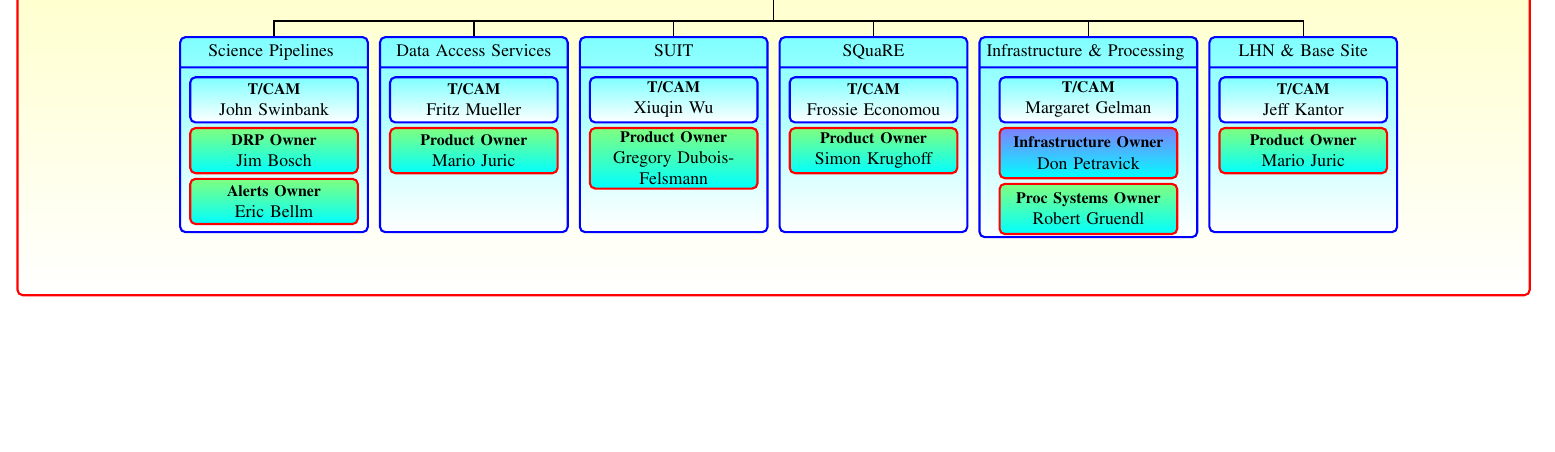
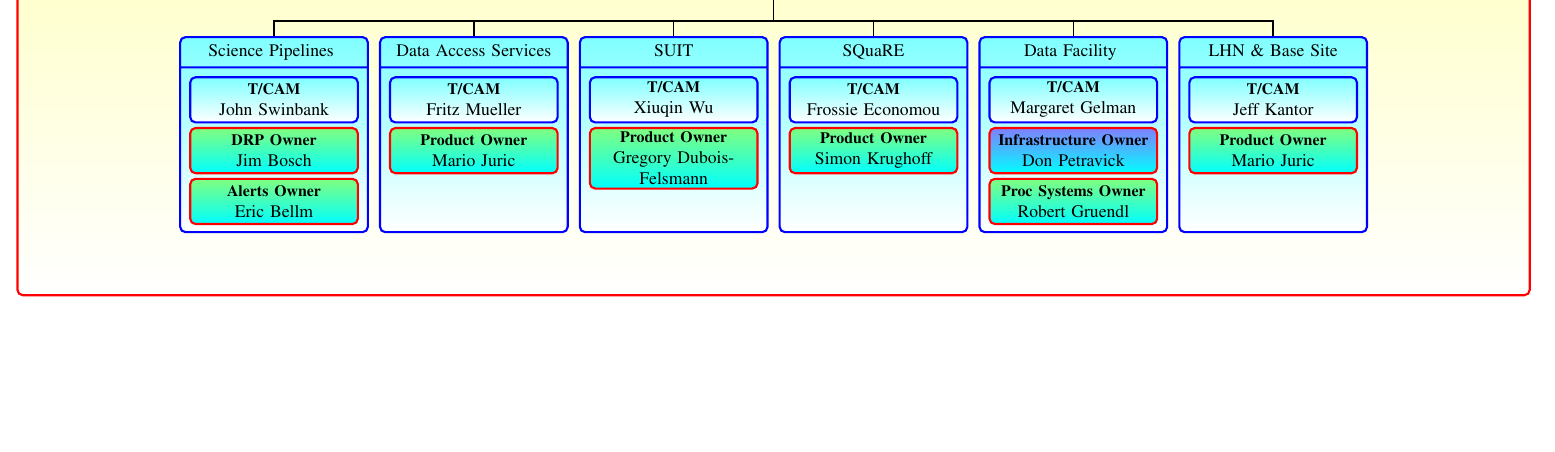
Before and after one commit to lsst-dm/images, a LaTeX document (DmOrg.tex): part of the page, cut so that both start at the same text. Compiled offline with pdfLaTeX.

Commit message:
Rename Inf & Proc -> Data Facility.

```diff
--- a/DmOrg.tex
+++ b/DmOrg.tex
@@ -95,12 +95,16 @@ noheadfoot,marginparwidth=0pt,includemp=false ]{geometry}
     %\dmnode[left=2mm of drp]{alerts}{Alert Production}{Simon Krughoff}{ Eric Bellm}  ;
     \dmnode[base right=2mm of suit]{square}{SQuaRE} {Frossie Economou}{ Simon Krughoff } ;
 
-    \node (infra) [mbox, text width=42mm, rectangle split, rectangle split parts=2, base right=2mm of square]
-         {Infrastructure \& Processing \strut
-          \nodepart{second} \vspace{32mm}};
-         \node(infrat) [mbox,minimum height=9mm, below=8mm of {infra}.north, text width=34mm] {\parbox[height=6mm]{0pt}{}{\small \bf T/CAM}\\ Margaret Gelman };
-    \node(infrapo) [pobox, below=2pt of infrat,text width=34mm]{{\small \bf Infrastructure  Owner}\\ Don Petravick};
-    \node(procpo) [psbox, below=2pt of infrapo,text width=34mm]{{\small \bf Proc Systems  Owner}\\ Robert Gruendl };
+    \node (infra) [mbox, text width=36mm, rectangle split, rectangle split parts=2, base right=2mm of square]
+         {Data Facility \strut
+          \nodepart{second} \vspace{31mm}};
+%         \node(infrat) [mbox,minimum height=9mm, below=8mm of {infra}.north, text width=34mm] {\parbox[height=6mm]{0pt}{}{\small \bf T/CAM}\\ Margaret Gelman };
+%    \node(infrapo) [pobox, below=2pt of infrat,text width=34mm]{{\small \bf Infrastructure  Owner}\\ Don Petravick};
+%    \node(procpo) [psbox, below=2pt of infrapo,text width=34mm]{{\small \bf Proc Systems  Owner}\\ Robert Gruendl };
+
+         \node(dft) [mbox,minimum height=9mm, below=8mm of {infra}.north, text width=32mm] {\parbox[height=6mm]{0pt}{}{\small \bf T/CAM}\\Margaret Gelman };
+         \node(infrapo) [pobox,minimum height=9mm, below=2pt of dft, text width=32mm] {{\small \bf Infrastructure Owner}\\ Don Petravick};
+         \node(procpo) [psbox,minimum height=9mm, below=2pt of infrapo, text width=32mm] {{\small \bf Proc Systems Owner}\\ Robert Gruendl};
 
     \dmnode[base right=2mm of infra]{lhn}{LHN \& Base Site} { Jeff Kantor }{ Mario Juric } ;
 
```
Also changed, not shown: DmOrg.pdf.
